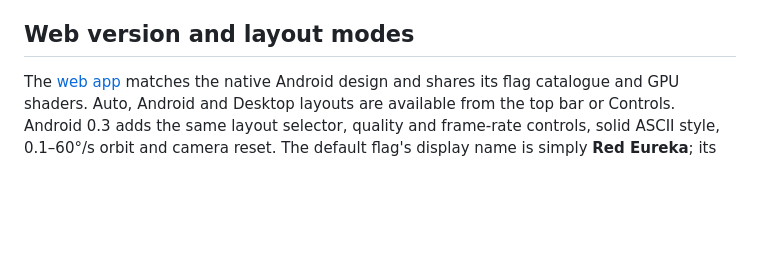
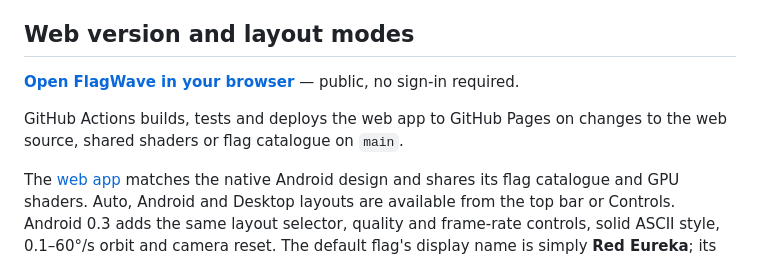
Before and after one commit to Mandrusian/FlagWave, a Markdown page: README.md, the part around the change. GitHub-like rendering; blank space fills up the shorter version.

Commit message:
Link public GitHub Pages app from README

```diff
--- a/README.md
+++ b/README.md
@@ -258,6 +258,11 @@ The expanded catalogue now has **424 entries**, with **59 newly added party flag
 
 ## Web version and layout modes
 
+**[Open FlagWave in your browser](https://mandrusian.github.io/FlagWave/)** — public, no sign-in required.
+
+GitHub Actions builds, tests and deploys the web app to GitHub Pages on changes
+to the web source, shared shaders or flag catalogue on `main`.
+
 The [web app](web/README.md) matches the native Android design and shares its
 flag catalogue and GPU shaders. Auto, Android and Desktop layouts are available
 from the top bar or Controls. Android 0.3 adds the same layout selector, quality
```
